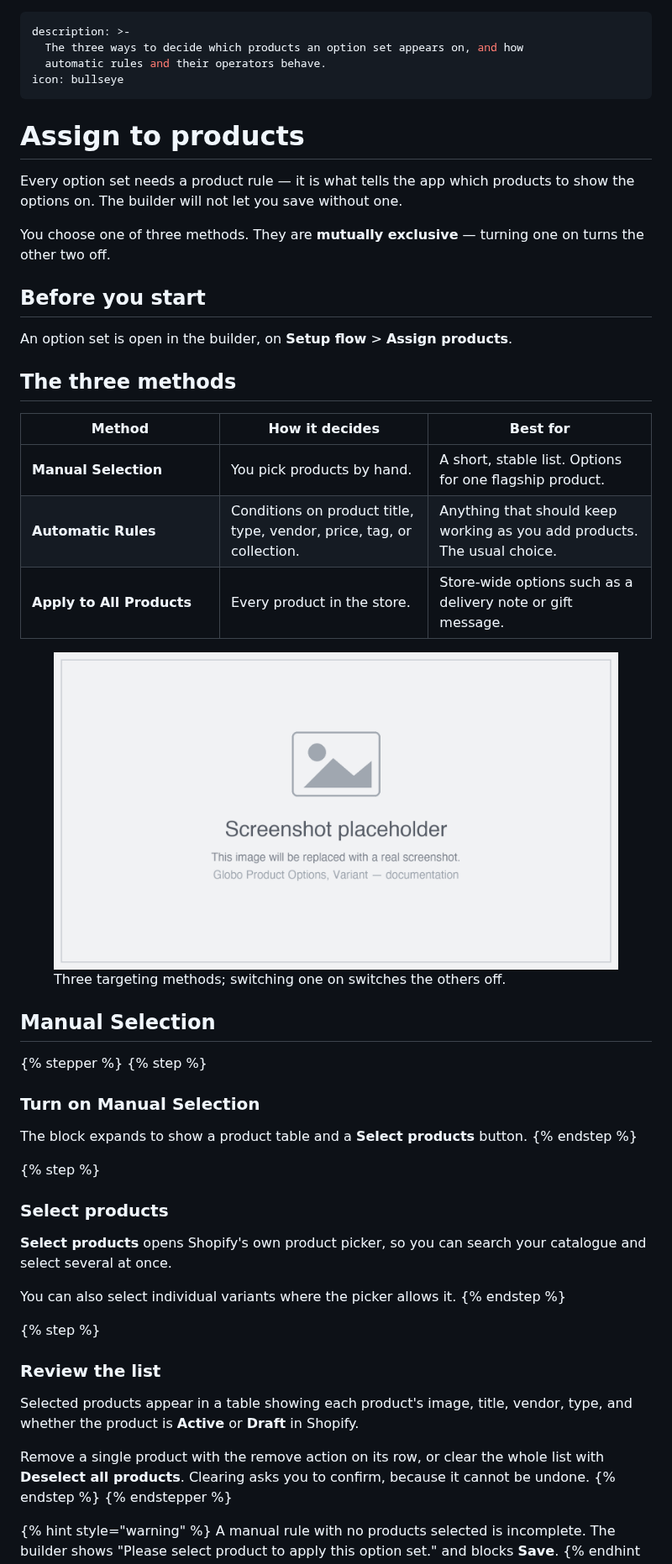
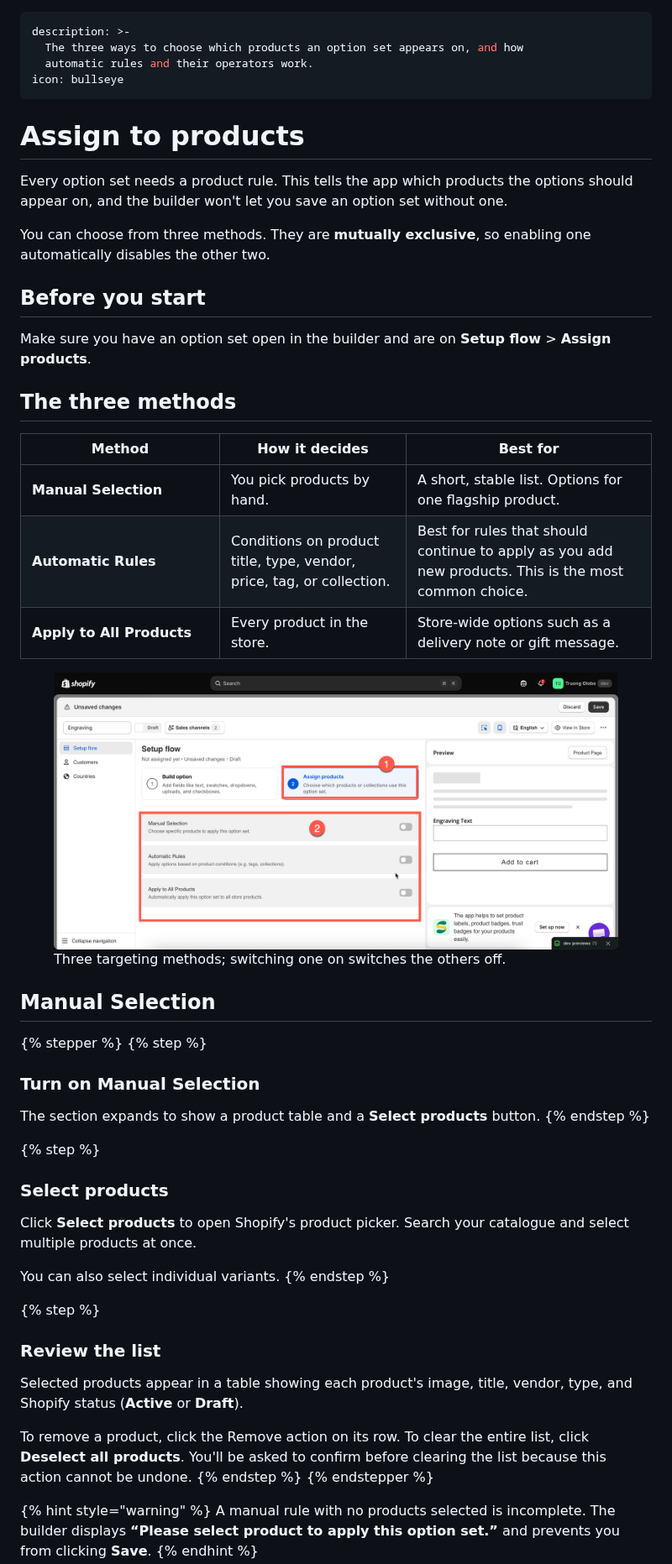
Before and after one commit to truong-globo/gpo-docs-2.0, a Markdown page: option-sets/assign-to-products.md, the part around one of its changes. Shown at 84% size. GitHub-like rendering; pictures changed too: .gitbook/assets/2026-08-28_13-59-36.png (added).

Commit message:
GITBOOK-31: change request with no subject merged in GitBook

```diff
--- a/option-sets/assign-to-products.md
+++ b/option-sets/assign-to-products.md
@@ -1,25 +1,25 @@
 ---
 description: >-
-  The three ways to decide which products an option set appears on, and how
-  automatic rules and their operators behave.
+  The three ways to choose which products an option set appears on, and how
+  automatic rules and their operators work.
 icon: bullseye
 ---
 
 # Assign to products
 
-Every option set needs a product rule — it is what tells the app which products to show the options on. The builder will not let you save without one.
+Every option set needs a product rule. This tells the app which products the options should appear on, and the builder won't let you save an option set without one.
 
-You choose one of three methods. They are **mutually exclusive** — turning one on turns the other two off.
+You can choose from three methods. They are **mutually exclusive**, so enabling one automatically disables the other two.
 
 ## Before you start
 
-An option set is open in the builder, on **Setup flow** > **Assign products**.
+Make sure you have an option set open in the builder and are on **Setup flow** > **Assign products**.
 
 ## The three methods
 
-<table><thead><tr><th width="210">Method</th><th>How it decides</th><th>Best for</th></tr></thead><tbody><tr><td><strong>Manual Selection</strong></td><td>You pick products by hand.</td><td>A short, stable list. Options for one flagship product.</td></tr><tr><td><strong>Automatic Rules</strong></td><td>Conditions on product title, type, vendor, price, tag, or collection.</td><td>Anything that should keep working as you add products. The usual choice.</td></tr><tr><td><strong>Apply to All Products</strong></td><td>Every product in the store.</td><td>Store-wide options such as a delivery note or gift message.</td></tr></tbody></table>
+<table><thead><tr><th width="210">Method</th><th>How it decides</th><th>Best for</th></tr></thead><tbody><tr><td><strong>Manual Selection</strong></td><td>You pick products by hand.</td><td>A short, stable list. Options for one flagship product.</td></tr><tr><td><strong>Automatic Rules</strong></td><td>Conditions on product title, type, vendor, price, tag, or collection.</td><td>Best for rules that should continue to apply as you add new products. This is the most common choice.</td></tr><tr><td><strong>Apply to All Products</strong></td><td>Every product in the store.</td><td>Store-wide options such as a delivery note or gift message.</td></tr></tbody></table>
 
-<figure><img src="../.gitbook/assets/placeholder.png" alt="The Assign products step showing the Manual Selection, Automatic Rules, and Apply to All Products blocks"><figcaption><p>Three targeting methods; switching one on switches the others off.</p></figcaption></figure>
+<figure><img src="../.gitbook/assets/2026-08-28_13-59-36.png" alt="The Assign products step showing the Manual Selection, Automatic Rules, and Apply to All Products blocks"><figcaption><p>Three targeting methods; switching one on switches the others off.</p></figcaption></figure>
 
 ## Manual Selection
 
@@ -27,27 +27,27 @@ An option set is open in the builder, on **Setup flow** > **Assign products**.
 {% step %}
 ### Turn on Manual Selection
 
-The block expands to show a product table and a **Select products** button.
+The section expands to show a product table and a **Select products** button.
 {% endstep %}
 
 {% step %}
 ### Select products
 
-**Select products** opens Shopify's own product picker, so you can search your catalogue and select several at once.
+Click **Select products** to open Shopify's product picker. Search your catalogue and select multiple products at once.
 
-You can also select individual variants where the picker allows it.
+You can also select individual variants.
 {% endstep %}
 
 {% step %}
 ### Review the list
 
-Selected products appear in a table showing each product's image, title, vendor, type, and whether the product is **Active** or **Draft** in Shopify.
+Selected products appear in a table showing each product's image, title, vendor, type, and Shopify status (**Active** or **Draft**).
 
-Remove a single product with the remove action on its row, or clear the whole list with **Deselect all products**. Clearing asks you to confirm, because it cannot be undone.
+To remove a product, click the Remove action on its row. To clear the entire list, click **Deselect all products**. You'll be asked to confirm before clearing the list because this action cannot be undone.
 {% endstep %}
 {% endstepper %}
 
 {% hint style="warning" %}
-A manual rule with no products selected is incomplete. The builder shows "Please select product to apply this option set." and blocks **Save**.
+A manual rule with no products selected is incomplete. The builder displays **“Please select product to apply this option set.”** and prevents you from clicking **Save**.
 {% endhint %}
 
```
Also changed, not shown: other parts of option-sets/assign-to-products.md (+2 -2 lines), .gitbook/assets/2026-08-28_14-02-56.png (added).
